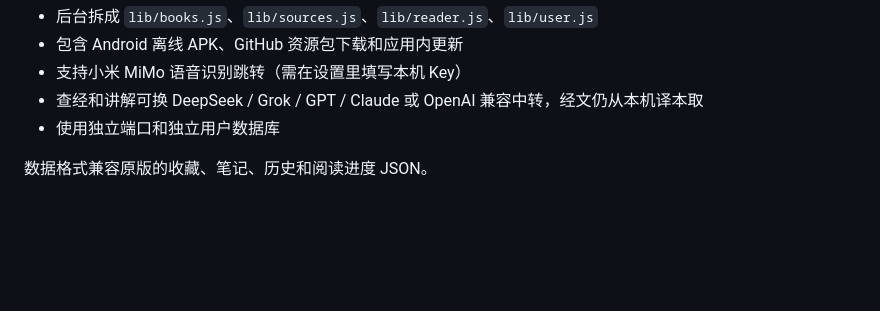
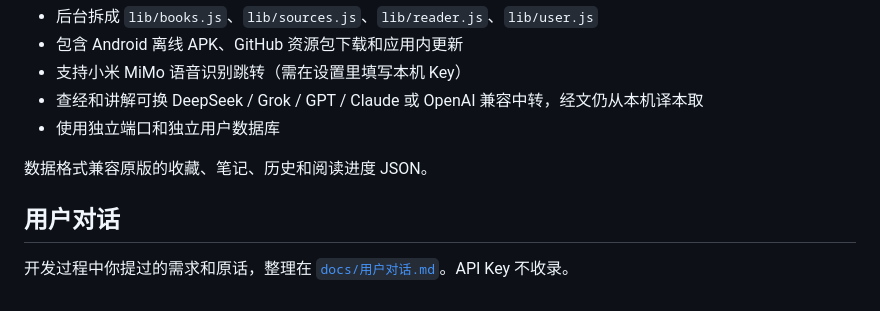
Before and after one commit to cuizihao1992/local-bible-reader-offline, a Markdown page: README.md, the part around the change. GitHub-like rendering; blank space fills up the shorter version.

```diff
--- a/README.md
+++ b/README.md
@@ -114,3 +114,7 @@ npm start
 - 使用独立端口和独立用户数据库
 
 数据格式兼容原版的收藏、笔记、历史和阅读进度 JSON。
+
+## 用户对话
+
+开发过程中你提过的需求和原话，整理在 [`docs/用户对话.md`](docs/用户对话.md)。API Key 不收录。
```
Also changed, not shown: docs/用户对话.md (added, +313 -0 lines).
